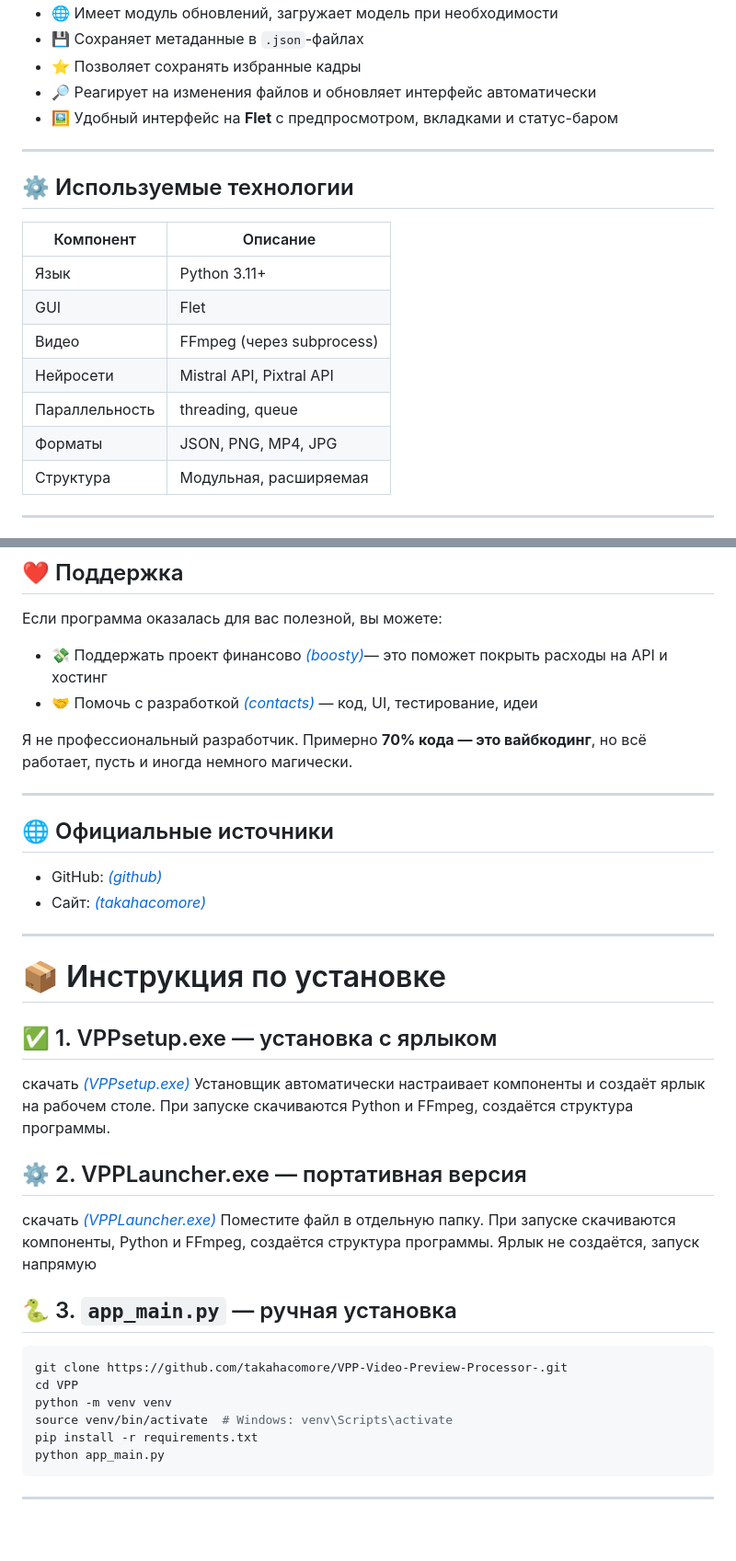
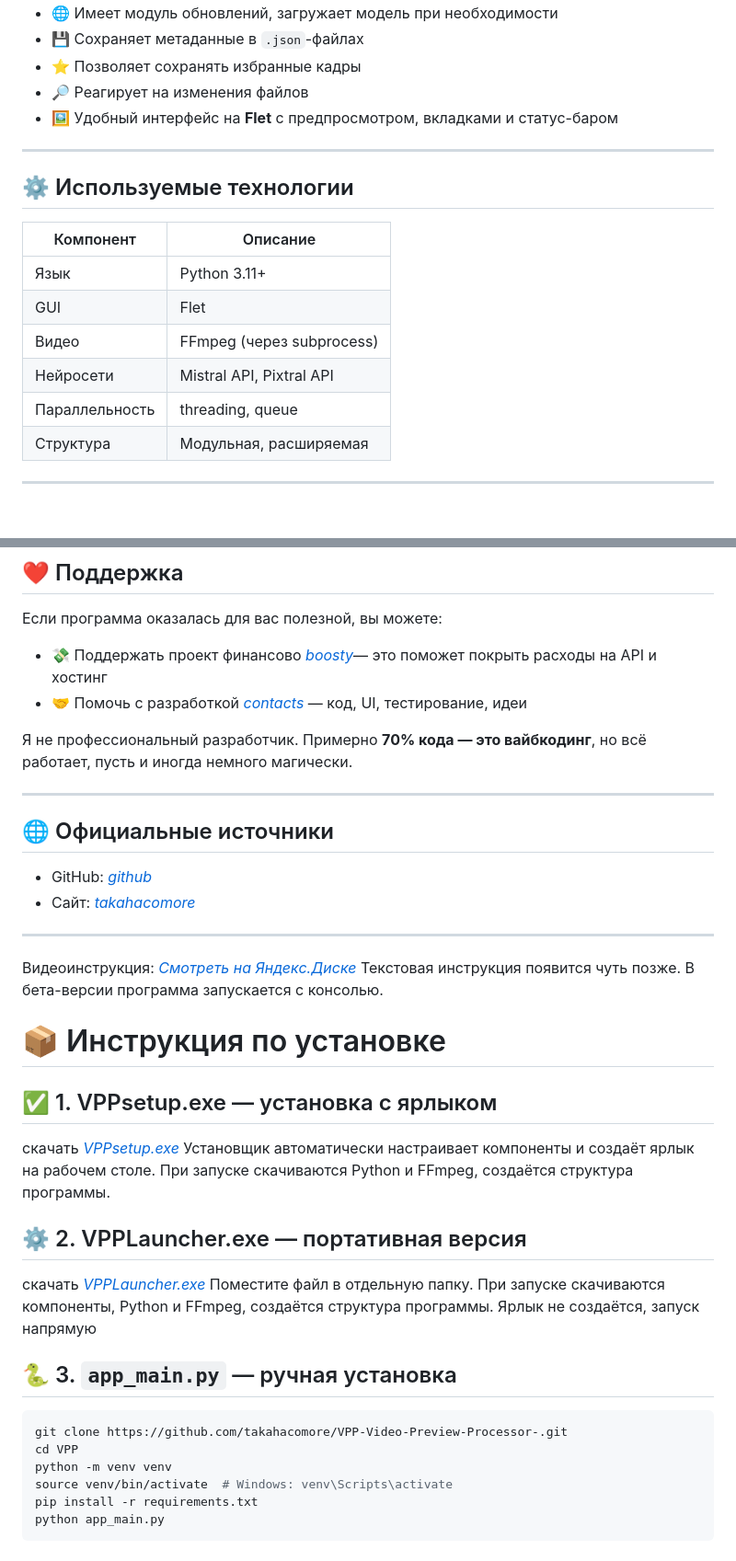
Before and after one commit to takahacomore/VPP-Video-Preview-Processor-, a Markdown page: README.md, 2 parts joined by grey strips. Shown: that part at 92% size. Drawn GitHub-style; blank space fills up the shorter version.

````diff
--- a/README.md
+++ b/README.md
@@ -18,7 +18,7 @@
 - 🌐 Имеет модуль обновлений, загружает модель при необходимости
 - 💾 Сохраняет метаданные в `.json`-файлах
 - ⭐ Позволяет сохранять избранные кадры
-- 🔎 Реагирует на изменения файлов и обновляет интерфейс автоматически
+- 🔎 Реагирует на изменения файлов
 - 🖼️ Удобный интерфейс на **Flet** с предпросмотром, вкладками и статус-баром
 
 ---
@@ -31,8 +31,7 @@
 | GUI            | Flet                            |
 | Видео          | FFmpeg (через subprocess)       |
 | Нейросети      | Mistral API, Pixtral API        |
-| Параллельность | threading, queue                |
-| Форматы        | JSON, PNG, MP4, JPG             |
+| Параллельность | threading, queue                |         |
 | Структура      | Модульная, расширяемая          |
 
 ---
@@ -75,8 +74,8 @@ VPP находится в **бета-версии**. Это значит, что
 
 Если программа оказалась для вас полезной, вы можете:
 
-- 💸 Поддержать проект финансово [*(boosty)*](https://boosty.to/takahacomore/donate)— это поможет покрыть расходы на API и хостинг
-- 🤝 Помочь с разработкой [*(contacts)*](https://www.takahacomore.ru/contacts/) — код, UI, тестирование, идеи
+- 💸 Поддержать проект финансово [*boosty*](https://boosty.to/takahacomore/donate)— это поможет покрыть расходы на API и хостинг
+- 🤝 Помочь с разработкой [*contacts*](https://www.takahacomore.ru/contacts/) — код, UI, тестирование, идеи
 
 Я не профессиональный разработчик. Примерно **70% кода — это вайбкодинг**, но всё работает, пусть и иногда немного магически.
 
@@ -84,21 +83,24 @@ VPP находится в **бета-версии**. Это значит, что
 
 ## 🌐 Официальные источники
 
-- GitHub: [*(github)*](https://github.com/takahacomore/VPP-Video-Preview-Processor-.git)
-- Сайт: [*(takahacomore)*](https://www.takahacomore.ru/programs/program/Video%20Preview%20Processor)
+- GitHub: [*github*](https://github.com/takahacomore/VPP-Video-Preview-Processor-.git)
+- Сайт: [*takahacomore*](https://www.takahacomore.ru/programs/program/Video%20Preview%20Processor)
 
 ---
-
+Видеоинструкция:
+[*Смотреть на Яндекс.Диске*](https://disk.yandex.ru/i/bF4yNY2HkOnjGQ)
+Текстовая инструкция появится чуть позже.
+В бета-версии программа запускается с консолью.
 # 📦 Инструкция по установке
 
 ## ✅ 1. VPPsetup.exe — установка с ярлыком
-скачать [*(VPPsetup.exe)*](https://viewing.takahacomore.ru/share/N7QvLLs8)
+скачать [*VPPsetup.exe*](https://viewing.takahacomore.ru/share/N7QvLLs8)
 Установщик автоматически настраивает компоненты и создаёт ярлык на рабочем столе.
 При запуске скачиваются Python и FFmpeg, создаётся структура программы.
 
 
 ## ⚙️ 2. VPPLauncher.exe — портативная версия
-скачать [*(VPPLauncher.exe)*](https://viewing.takahacomore.ru/share/EJ62JsXL)
+скачать [*VPPLauncher.exe*](https://viewing.takahacomore.ru/share/EJ62JsXL)
 Поместите файл в отдельную папку.
 При запуске скачиваются компоненты, Python и FFmpeg, создаётся структура программы.
 Ярлык не создаётся, запуск напрямую
@@ -115,5 +117,3 @@ source venv/bin/activate  # Windows: venv\Scripts\activate
 pip install -r requirements.txt
 python app_main.py
 ```
-
----
````
